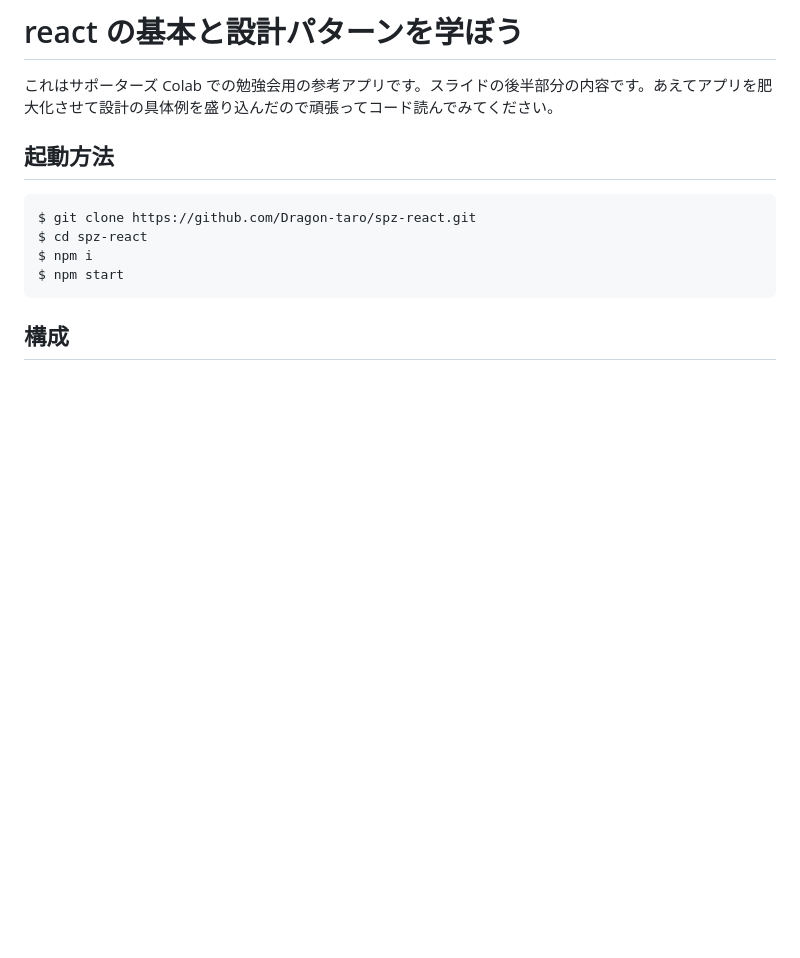
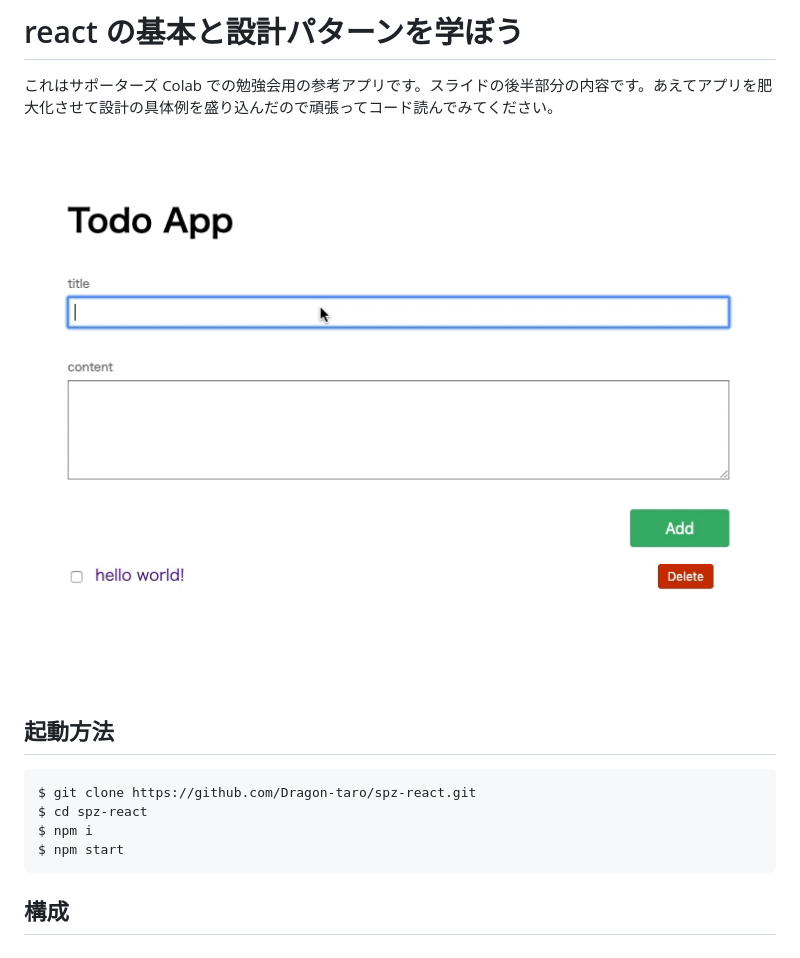
Before and after one commit to Dragon-taro/spz-react, a Markdown page: README.md, the part around the change. GitHub-like rendering; pictures changed too: spz-react.gif (added); blank space fills up the shorter version.

Commit message:
gif追加

```diff
--- a/README.md
+++ b/README.md
@@ -1,6 +1,8 @@
 # react の基本と設計パターンを学ぼう
 
 これはサポーターズ Colab での勉強会用の参考アプリです。スライドの後半部分の内容です。あえてアプリを肥大化させて設計の具体例を盛り込んだので頑張ってコード読んでみてください。
+
+![](./spz-react.gif)
 
 ## 起動方法
 
```
